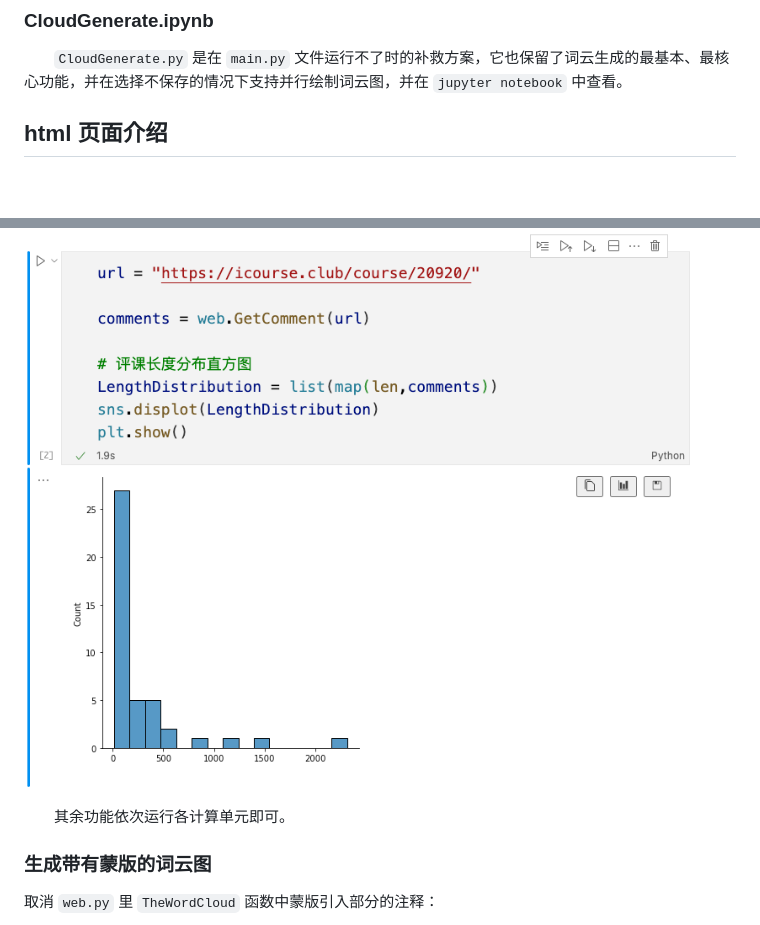
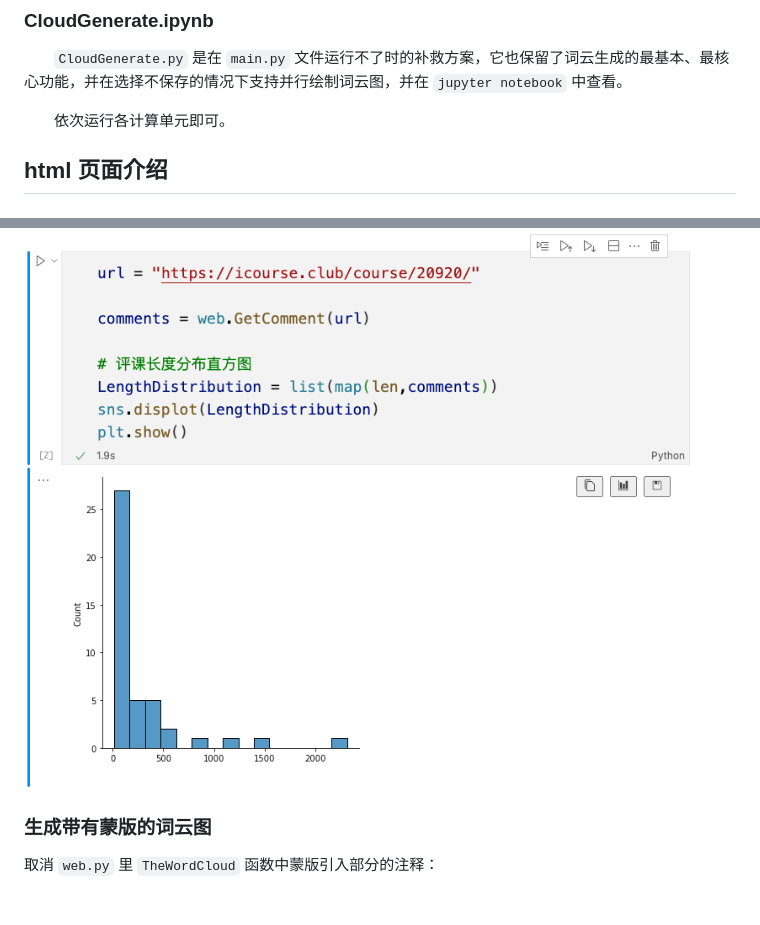
Before and after one commit to Bessgendre/Word-Cloud-For-USTC-icourse.club, a Markdown page: README.md, 2 parts joined by grey strips. GitHub-like rendering; blank space fills up the shorter version.

Commit message:
README small change

```diff
--- a/README.md
+++ b/README.md
@@ -92,6 +92,8 @@
 
 &emsp;&emsp;`CloudGenerate.py` 是在 `main.py` 文件运行不了时的补救方案，它也保留了词云生成的最基本、最核心功能，并在选择不保存的情况下支持并行绘制词云图，并在 `jupyter notebook` 中查看。
 
+&emsp;&emsp;依次运行各计算单元即可。
+
 ## html 页面介绍
 
 ### indexsearch.html
@@ -116,8 +118,6 @@
 
 ![single](./examples/single.png)
 
-&emsp;&emsp;其余功能依次运行各计算单元即可。
-
 ### 生成带有蒙版的词云图
 
 取消 `web.py` 里 `TheWordCloud` 函数中蒙版引入部分的注释：
```
Also changed, not shown: other parts of README.md (+4 -4 lines).
